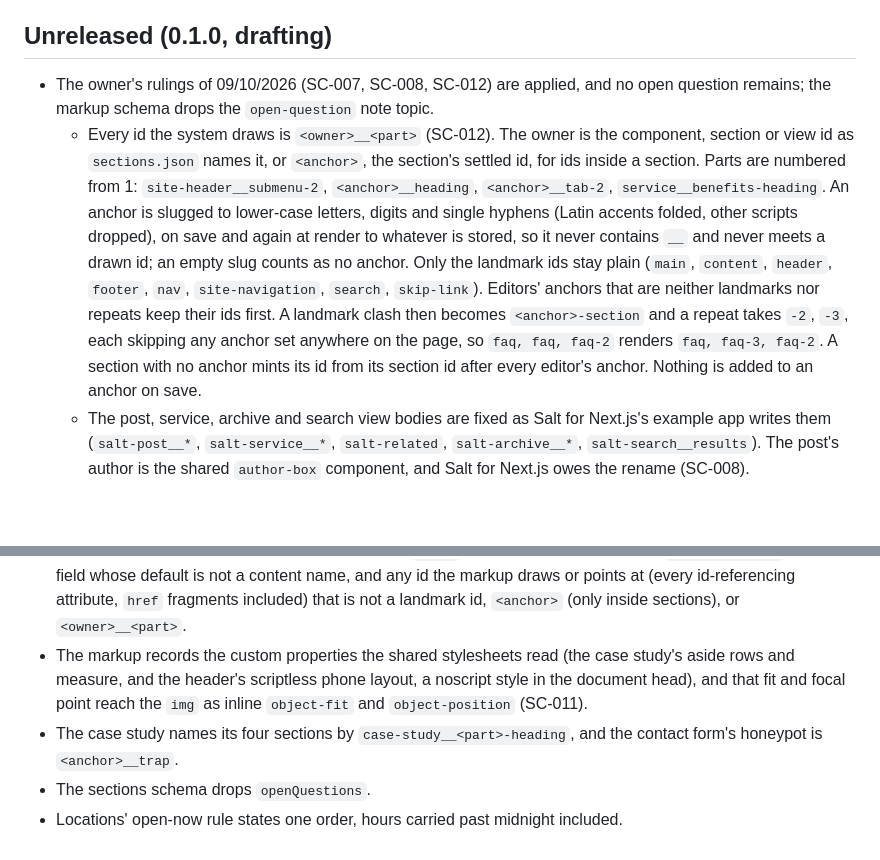
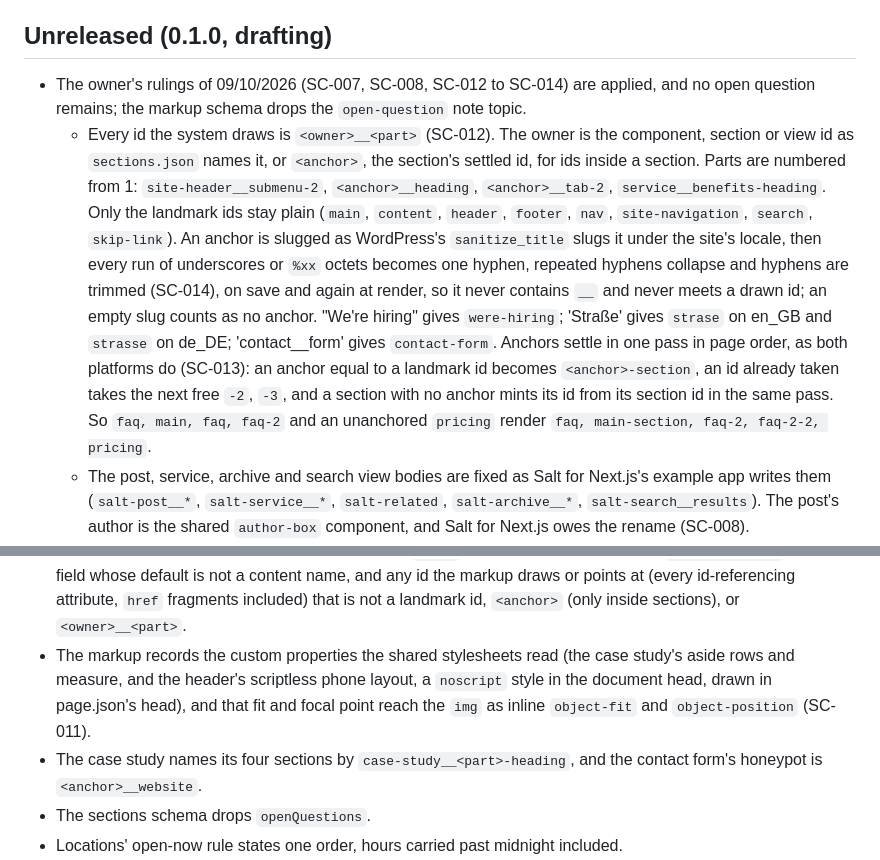
Before and after one commit to lightlysaltedhq/contracts, a Markdown page: salt-contract/CHANGELOG.md, 2 parts joined by grey strips. Rendered like a GitHub page; blank space fills up the shorter version.

Commit message:
Bring the CHANGELOG in line with SC-013 and SC-014 on #6
Co-Authored-By: Claude Opus 5.5 <noreply@anthropic.com>
Claude-Session: https://claude.ai/code/session_01JMs7CUfY751Fq1LGpT7kHd

```diff
--- a/salt-contract/CHANGELOG.md
+++ b/salt-contract/CHANGELOG.md
@@ -6,20 +6,22 @@ Salted's decision log for Product Salt.
 
 ## Unreleased (0.1.0, drafting)
 
-- The owner's rulings of 09/10/2026 (SC-007, SC-008, SC-012) are applied, and no open question remains;
+- The owner's rulings of 09/10/2026 (SC-007, SC-008, SC-012 to SC-014) are applied, and no open question remains;
   the markup schema drops the `open-question` note topic.
-  - Every id the system draws is `<owner>__<part>` (SC-012). The owner is the component, section
-    or view id as `sections.json` names it, or `<anchor>`, the section's settled id, for ids inside
-    a section. Parts are numbered from 1: `site-header__submenu-2`, `<anchor>__heading`,
-    `<anchor>__tab-2`, `service__benefits-heading`. An anchor is slugged to lower-case letters,
-    digits and single hyphens (Latin accents folded, other scripts dropped), on save and again at
-    render to whatever is stored, so it never contains `__` and never meets a drawn id; an empty
-    slug counts as no anchor. Only the landmark ids stay plain (`main`, `content`, `header`,
-    `footer`, `nav`, `site-navigation`, `search`, `skip-link`). Editors' anchors that are neither
-    landmarks nor repeats keep their ids first. A landmark clash then becomes `<anchor>-section` and
-    a repeat takes `-2`, `-3`, each skipping any anchor set anywhere on the page, so `faq, faq,
-    faq-2` renders `faq, faq-3, faq-2`. A section with no anchor mints its id from its section id
-    after every editor's anchor. Nothing is added to an anchor on save.
+  - Every id the system draws is `<owner>__<part>` (SC-012). The owner is the component, section or
+    view id as `sections.json` names it, or `<anchor>`, the section's settled id, for ids inside a
+    section. Parts are numbered from 1: `site-header__submenu-2`, `<anchor>__heading`,
+    `<anchor>__tab-2`, `service__benefits-heading`. Only the landmark ids stay plain (`main`,
+    `content`, `header`, `footer`, `nav`, `site-navigation`, `search`, `skip-link`). An anchor is
+    slugged as WordPress's `sanitize_title` slugs it under the site's locale, then every run of
+    underscores or `%xx` octets becomes one hyphen, repeated hyphens collapse and hyphens are
+    trimmed (SC-014), on save and again at render, so it never contains `__` and never meets a drawn
+    id; an empty slug counts as no anchor. "We're hiring" gives `were-hiring`; 'Straße' gives
+    `strase` on en_GB and `strasse` on de_DE; 'contact__form' gives `contact-form`. Anchors settle
+    in one pass in page order, as both platforms do (SC-013): an anchor equal to a landmark id
+    becomes `<anchor>-section`, an id already taken takes the next free `-2`, `-3`, and a section
+    with no anchor mints its id from its section id in the same pass. So `faq, main, faq, faq-2` and
+    an unanchored `pricing` render `faq, main-section, faq-2, faq-2-2, pricing`.
   - The post, service, archive and search view bodies are fixed as Salt for Next.js's example app
     writes them (`salt-post__*`, `salt-service__*`, `salt-related`, `salt-archive__*`,
     `salt-search__results`). The post's author is the shared `author-box` component, and Salt for
@@ -46,10 +48,11 @@ Salted's decision log for Product Salt.
   and any id the markup draws or points at (every id-referencing attribute, `href` fragments
   included) that is not a landmark id, `<anchor>` (only inside sections), or `<owner>__<part>`.
 - The markup records the custom properties the shared stylesheets read (the case study's aside rows
-  and measure, and the header's scriptless phone layout, a noscript style in the document head), and
-  that fit and focal point reach the `img` as inline `object-fit` and `object-position` (SC-011).
+  and measure, and the header's scriptless phone layout, a `noscript` style in the document head,
+  drawn in page.json's head), and that fit and focal point reach the `img` as inline `object-fit`
+  and `object-position` (SC-011).
 - The case study names its four sections by `case-study__<part>-heading`, and the contact form's
-  honeypot is `<anchor>__trap`.
+  honeypot is `<anchor>__website`.
 - The sections schema drops `openQuestions`.
 - Locations' open-now rule states one order, hours carried past midnight included.
 - The package exists, with its gate (`npm run salt-contract` at the repository root) and its
```
